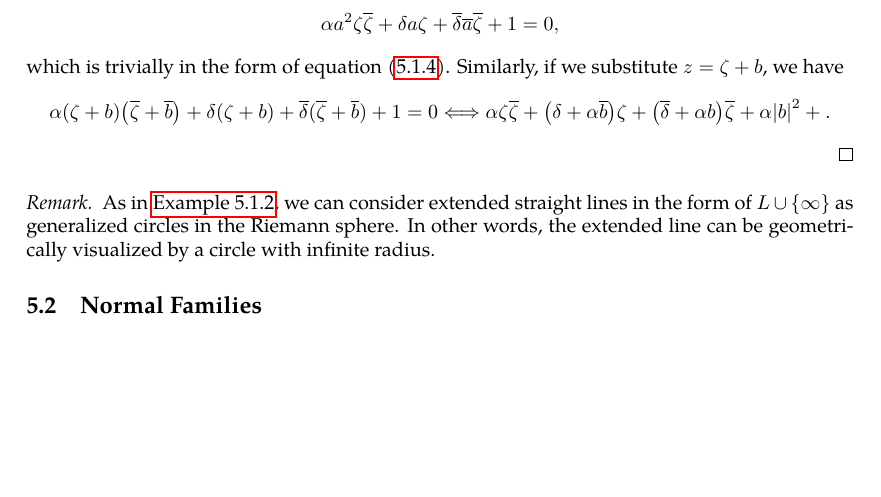
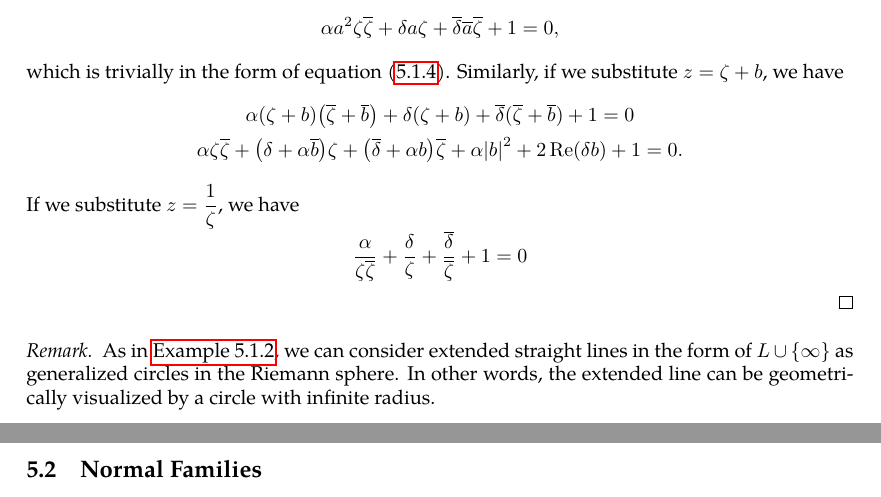
Before and after one commit to slipperking/complex-analysis-latex, a LaTeX document (main.tex): part of page 119 of 128 before the commit and two parts of pages 119 and 120 of 128 after it, the two joined at a grey line, cut so that both start at the same text, the shorter picture padded with empty space. Compiled offline with pdfLaTeX.

Commit message:
overleaf_to_git (Fri Jul 25 22:21:10 2025 -0700): update main.tex from r18472 to r18475

```diff
--- a/main.tex
+++ b/main.tex
@@ -2984,7 +2984,12 @@ We will now study the properties of linear fractional transformations. By \autor
         \alpha z\overline{z}+\beta\frac{z+\overline{z}}{2}+\gamma\frac{z-\overline{z}}{2\ii}+1=0\Longleftrightarrow \alpha z\overline{z}+\delta z+\overline{\delta}\overline{z}+1=0\qfor\delta=\frac{\beta}{2}+\frac{\gamma}{2\ii}.\label{eq:linearfractionaltransformationmapscirclestocircles_circlecomplexform}
     \end{equation}
     If \(\alpha=0\), the equation represents a straight line. It is easy to see that a complex dilation or a translation will preserve the property of being a straight line or a circle. Indeed, by substituting \(z=a\zeta\) for nonzero \(a\) into equation~\eqref{eq:linearfractionaltransformationmapscirclestocircles_circlecomplexform}, we have
-    \[\alpha a^2\zeta\overline{\zeta}+\delta a\zeta+\overline{\delta} \overline{a}\overline{\zeta}+1=0,\] which is trivially in the form of equation~\eqref{eq:linearfractionaltransformationmapscirclestocircles_circlecomplexform}. Similarly, if we substitute \(z=\zeta+b\), we have \[\alpha(\zeta+b)\qty(\overline{\zeta}+\overline{b})+\delta(\zeta+b)+\overline{\delta}(\overline{\zeta}+\overline{b})+1=0\Longleftrightarrow\alpha\zeta\overline{\zeta}+\qty(\delta+\alpha\overline{b})\zeta+\qty(\overline{\delta}+\alpha b)\overline{\zeta}+\alpha\abs{b}^2+.\]
+    \[\alpha a^2\zeta\overline{\zeta}+\delta a\zeta+\overline{\delta} \overline{a}\overline{\zeta}+1=0,\] which is trivially in the form of equation~\eqref{eq:linearfractionaltransformationmapscirclestocircles_circlecomplexform}. Similarly, if we substitute \(z=\zeta+b\), we have
+    \begin{gather*}
+        \alpha(\zeta+b)\qty(\overline{\zeta}+\overline{b})+\delta(\zeta+b)+\overline{\delta}(\overline{\zeta}+\overline{b})+1=0\\
+        \alpha\zeta\overline{\zeta}+\qty(\delta+\alpha\overline{b})\zeta+\qty(\overline{\delta}+\alpha b)\overline{\zeta}+\alpha\abs{b}^2+2\Re(\delta b)+1=0.
+    \end{gather*}
+    If we substitute \(z=\frac{1}{\zeta}\), we have \[\frac{\alpha}{\zeta\overline{\zeta}}+\frac{\delta}{\zeta}+\frac{\overline{\delta}}{\overline{\zeta}}+1=0\]
 \end{proof}
 \begin{remark}
     As in \autoref{ex:biholomorphismsupperhalfplanetounitdisk}, we can consider extended straight lines in the form of \(L\cup\qty{\infty}\) as generalized circles in the Riemann sphere. In other words, the extended line can be geometrically visualized by a circle with infinite radius.
```
